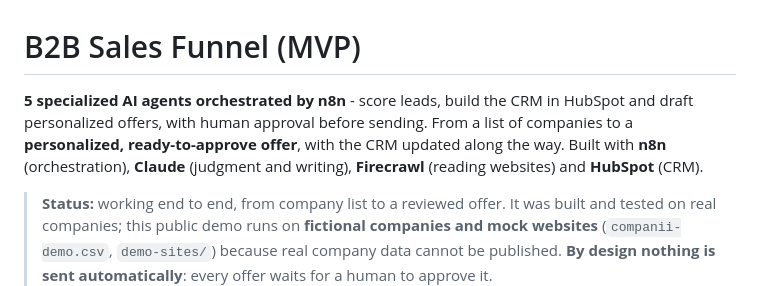
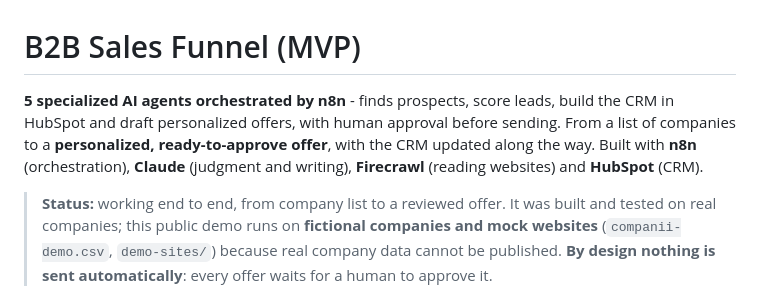
Before and after one commit to adelinalsidor/sales-funnel-b2b-n8n, a Markdown page: README.md, the part around the change. Rendered like a GitHub page.

Commit message:
Clarify AI agents' roles in README
Updated description to clarify the functionality of the AI agents in the sales funnel.

```diff
--- a/README.md
+++ b/README.md
@@ -1,6 +1,6 @@
 # B2B Sales Funnel (MVP)
 
-**5 specialized AI agents orchestrated by n8n** - score leads, build the CRM in HubSpot and draft personalized offers, with human approval before sending. From a list of companies to a **personalized, ready-to-approve offer**, with the CRM updated along the way. Built with **n8n** (orchestration), **Claude** (judgment and writing), **Firecrawl** (reading websites) and **HubSpot** (CRM).
+**5 specialized AI agents orchestrated by n8n** - finds prospects, score leads, build the CRM in HubSpot and draft personalized offers, with human approval before sending. From a list of companies to a **personalized, ready-to-approve offer**, with the CRM updated along the way. Built with **n8n** (orchestration), **Claude** (judgment and writing), **Firecrawl** (reading websites) and **HubSpot** (CRM).
 
 > **Status:** working end to end, from company list to a reviewed offer. It was built and tested on real companies; this public demo runs on **fictional companies and mock websites** (`companii-demo.csv`, `demo-sites/`) because real company data cannot be published. **By design nothing is sent automatically**: every offer waits for a human to approve it.
 
```
